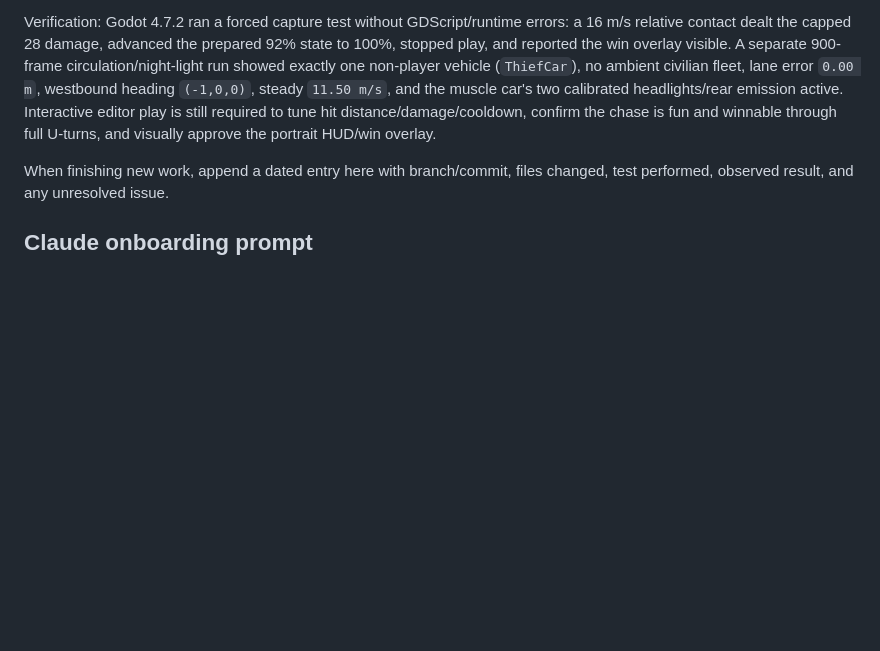
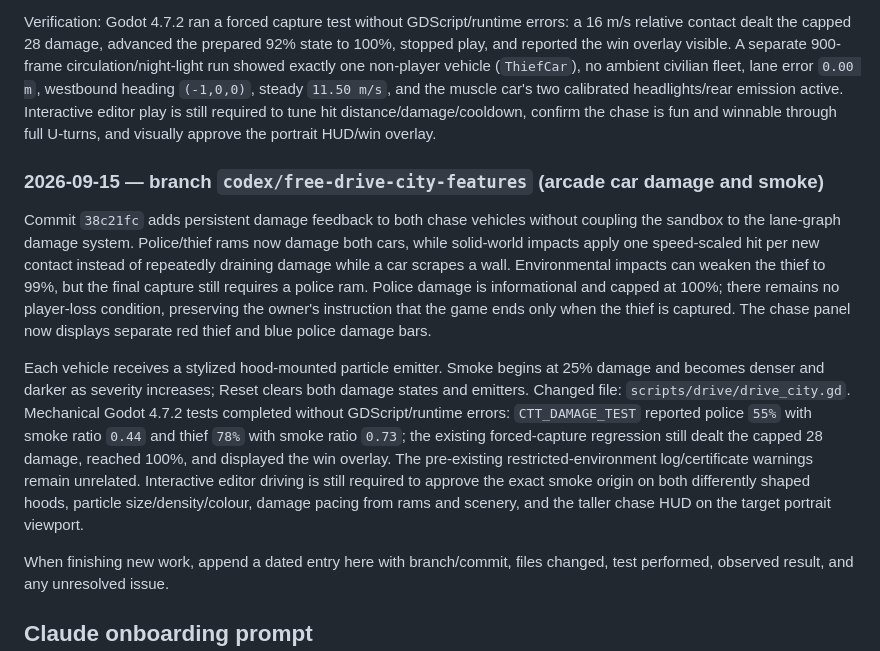
Before and after one commit to deestiles/CTT, a Markdown page: PROJECT_GUIDE.md, the part around the change. GitHub-like rendering; blank space fills up the shorter version.

Commit message:
Document arcade vehicle damage

```diff
--- a/PROJECT_GUIDE.md
+++ b/PROJECT_GUIDE.md
@@ -280,6 +280,12 @@ The lane-graph chase's damage system was not coupled to this self-contained arca
 
 Verification: Godot 4.7.2 ran a forced capture test without GDScript/runtime errors: a 16 m/s relative contact dealt the capped 28 damage, advanced the prepared 92% state to 100%, stopped play, and reported the win overlay visible. A separate 900-frame circulation/night-light run showed exactly one non-player vehicle (`ThiefCar`), no ambient civilian fleet, lane error `0.00 m`, westbound heading `(-1,0,0)`, steady `11.50 m/s`, and the muscle car's two calibrated headlights/rear emission active. Interactive editor play is still required to tune hit distance/damage/cooldown, confirm the chase is fun and winnable through full U-turns, and visually approve the portrait HUD/win overlay.
 
+### 2026-09-15 — branch `codex/free-drive-city-features` (arcade car damage and smoke)
+
+Commit `38c21fc` adds persistent damage feedback to both chase vehicles without coupling the sandbox to the lane-graph damage system. Police/thief rams now damage both cars, while solid-world impacts apply one speed-scaled hit per new contact instead of repeatedly draining damage while a car scrapes a wall. Environmental impacts can weaken the thief to 99%, but the final capture still requires a police ram. Police damage is informational and capped at 100%; there remains no player-loss condition, preserving the owner's instruction that the game ends only when the thief is captured. The chase panel now displays separate red thief and blue police damage bars.
+
+Each vehicle receives a stylized hood-mounted particle emitter. Smoke begins at 25% damage and becomes denser and darker as severity increases; Reset clears both damage states and emitters. Changed file: `scripts/drive/drive_city.gd`. Mechanical Godot 4.7.2 tests completed without GDScript/runtime errors: `CTT_DAMAGE_TEST` reported police `55%` with smoke ratio `0.44` and thief `78%` with smoke ratio `0.73`; the existing forced-capture regression still dealt the capped 28 damage, reached 100%, and displayed the win overlay. The pre-existing restricted-environment log/certificate warnings remain unrelated. Interactive editor driving is still required to approve the exact smoke origin on both differently shaped hoods, particle size/density/colour, damage pacing from rams and scenery, and the taller chase HUD on the target portrait viewport.
+
 When finishing new work, append a dated entry here with branch/commit, files changed, test performed, observed result, and any unresolved issue.
 
 ## Claude onboarding prompt
```
